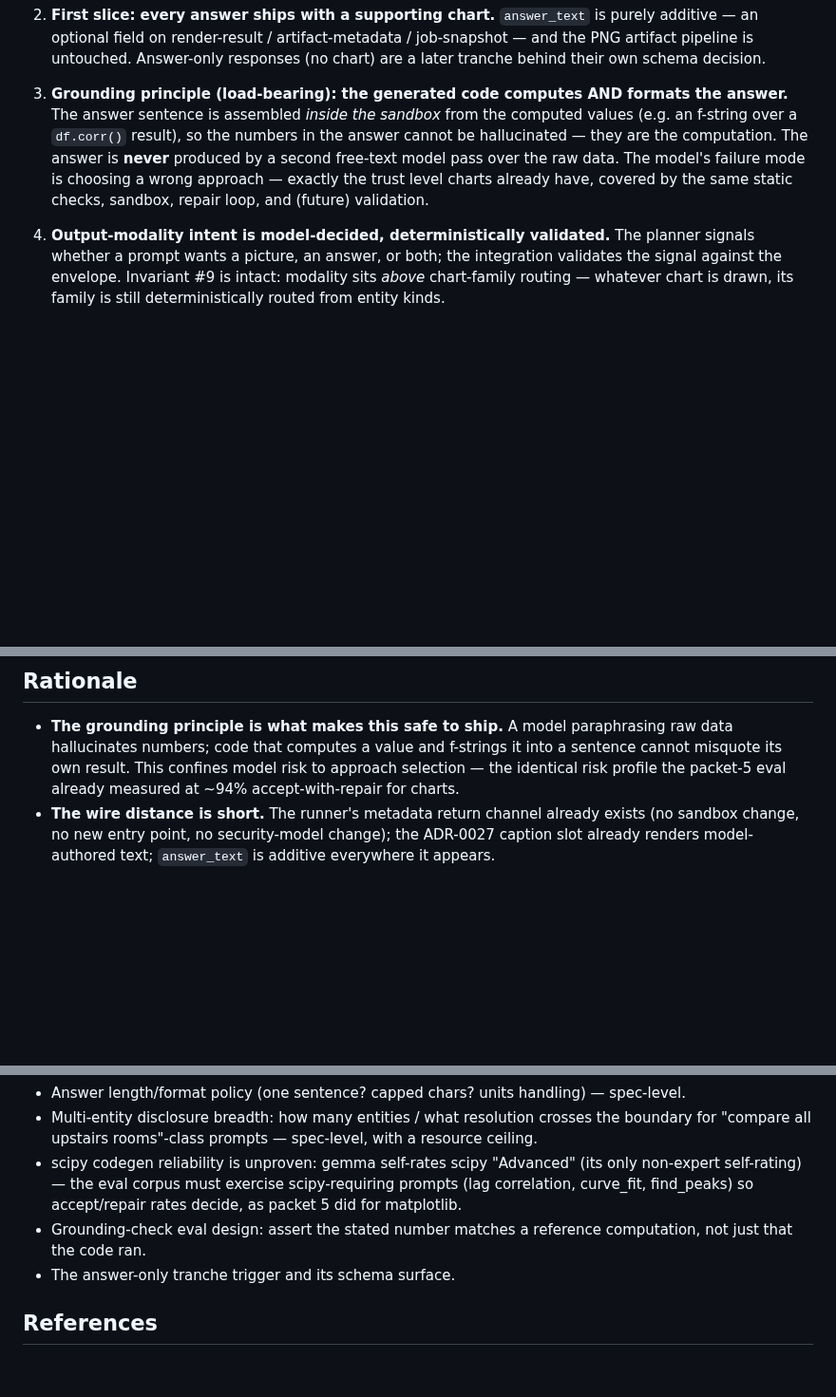
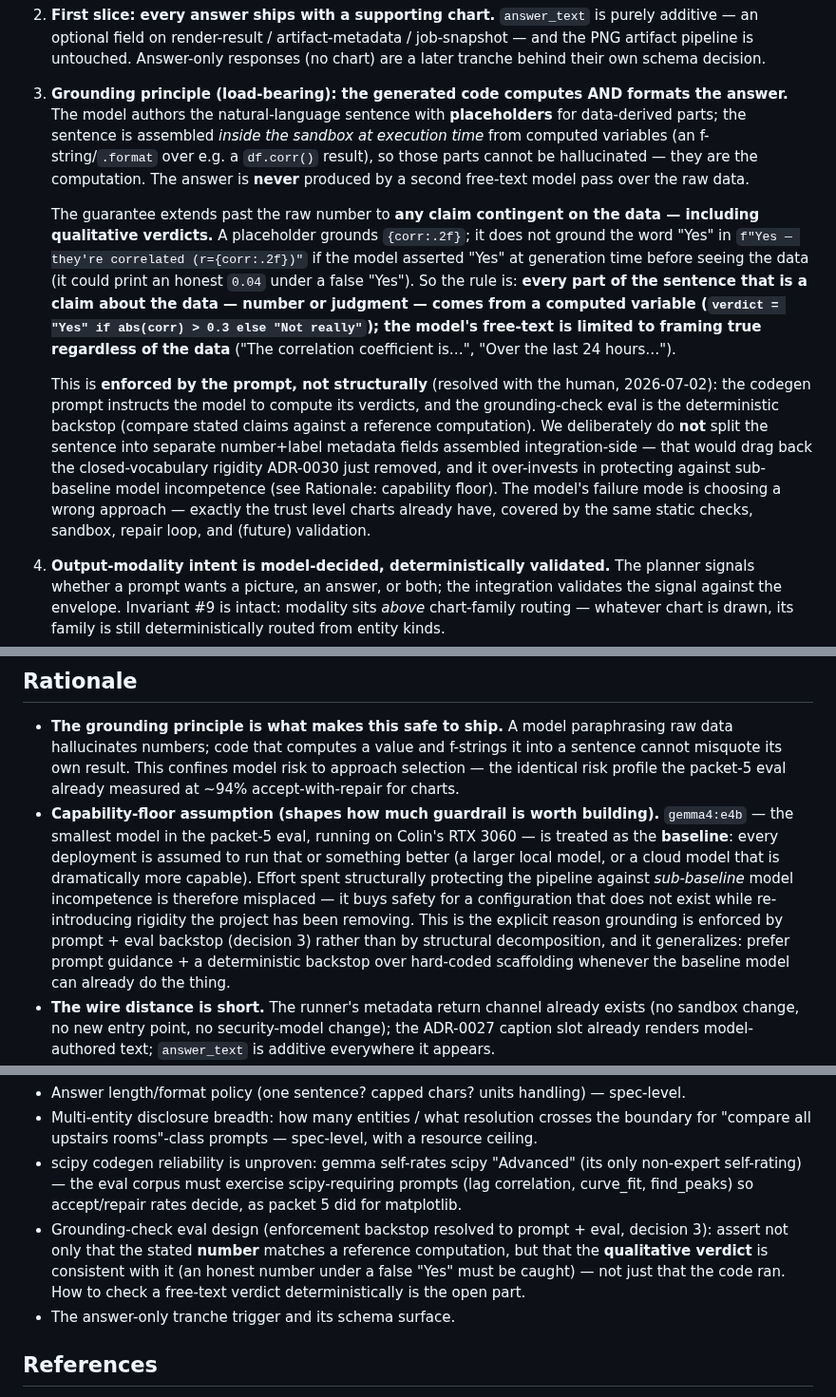
Before and after one commit to colinwinslow/Isolinear, a Markdown page: docs/decisions/0031-model-authored-analysis.md, 3 parts joined by grey strips. Shown at 95% size. GitHub-like rendering; blank space fills up the shorter version.

Commit message:
[ADR-0031] Sharpen grounding (D3): verdicts too, not just numbers; capability-floor rationale
Clarify with Colin (2026-07-02): the model writes the sentence with
placeholders, filled at execution time. The grounding guarantee extends past
the raw number to any data-contingent claim INCLUDING qualitative verdicts —
an honest {corr:.2f} under a model-asserted "Yes" is still a hallucination, so
the code must compute verdicts too. Enforcement resolved to prompt + eval
backstop (NOT structural number+label decomposition, which would re-introduce
the closed-vocabulary rigidity ADR-0030 removed).

Record the capability-floor assumption as rationale: gemma4:e4b is the baseline
(everyone runs that or better, incl. far stronger cloud models), so effort
spent structurally guarding against sub-baseline incompetence is misplaced —
prefer prompt guidance + deterministic backstop. Grounding-check eval open
item now also covers verdict-vs-number consistency.

Co-Authored-By: Claude Opus 4.8 <noreply@anthropic.com>

```diff
--- a/docs/decisions/0031-model-authored-analysis.md
+++ b/docs/decisions/0031-model-authored-analysis.md
@@ -55,13 +55,35 @@ the trust model for generated code shipped with ADR-0029/0030.
    responses (no chart) are a later tranche behind their own schema decision.
 
 3. **Grounding principle (load-bearing): the generated code computes AND
-   formats the answer.** The answer sentence is assembled *inside the sandbox*
-   from the computed values (e.g. an f-string over a `df.corr()` result), so
-   the numbers in the answer cannot be hallucinated — they are the computation.
-   The answer is **never** produced by a second free-text model pass over the
-   raw data. The model's failure mode is choosing a wrong approach — exactly
-   the trust level charts already have, covered by the same static checks,
-   sandbox, repair loop, and (future) validation.
+   formats the answer.** The model authors the natural-language sentence with
+   **placeholders** for data-derived parts; the sentence is assembled *inside
+   the sandbox at execution time* from computed variables (an f-string/`.format`
+   over e.g. a `df.corr()` result), so those parts cannot be hallucinated —
+   they are the computation. The answer is **never** produced by a second
+   free-text model pass over the raw data.
+
+   The guarantee extends past the raw number to **any claim contingent on the
+   data — including qualitative verdicts.** A placeholder grounds
+   `{corr:.2f}`; it does not ground the word "Yes" in
+   `f"Yes — they're correlated (r={corr:.2f})"` if the model asserted "Yes" at
+   generation time before seeing the data (it could print an honest `0.04`
+   under a false "Yes"). So the rule is: **every part of the sentence that is a
+   claim about the data — number or judgment — comes from a computed variable
+   (`verdict = "Yes" if abs(corr) > 0.3 else "Not really"`); the model's
+   free-text is limited to framing true regardless of the data** ("The
+   correlation coefficient is…", "Over the last 24 hours…").
+
+   This is **enforced by the prompt, not structurally** (resolved with the
+   human, 2026-07-02): the codegen prompt instructs the model to compute its
+   verdicts, and the grounding-check eval is the deterministic backstop
+   (compare stated claims against a reference computation). We deliberately do
+   **not** split the sentence into separate number+label metadata fields
+   assembled integration-side — that would drag back the closed-vocabulary
+   rigidity ADR-0030 just removed, and it over-invests in protecting against
+   sub-baseline model incompetence (see Rationale: capability floor). The
+   model's failure mode is choosing a wrong approach — exactly the trust level
+   charts already have, covered by the same static checks, sandbox, repair
+   loop, and (future) validation.
 
 4. **Output-modality intent is model-decided, deterministically validated.**
    The planner signals whether a prompt wants a picture, an answer, or both;
@@ -116,6 +138,18 @@ the trust model for generated code shipped with ADR-0029/0030.
   f-strings it into a sentence cannot misquote its own result. This confines
   model risk to approach selection — the identical risk profile the packet-5
   eval already measured at ~94% accept-with-repair for charts.
+- **Capability-floor assumption (shapes how much guardrail is worth building).**
+  `gemma4:e4b` — the smallest model in the packet-5 eval, running on Colin's
+  RTX 3060 — is treated as the **baseline**: every deployment is assumed to run
+  that or something better (a larger local model, or a cloud model that is
+  dramatically more capable). Effort spent structurally protecting the pipeline
+  against *sub-baseline* model incompetence is therefore misplaced — it buys
+  safety for a configuration that does not exist while re-introducing rigidity
+  the project has been removing. This is the explicit reason grounding is
+  enforced by prompt + eval backstop (decision 3) rather than by structural
+  decomposition, and it generalizes: prefer prompt guidance + a deterministic
+  backstop over hard-coded scaffolding whenever the baseline model can already
+  do the thing.
 - **The wire distance is short.** The runner's metadata return channel already
   exists (no sandbox change, no new entry point, no security-model change);
   the ADR-0027 caption slot already renders model-authored text; `answer_text`
@@ -168,8 +202,11 @@ the trust model for generated code shipped with ADR-0029/0030.
   (its only non-expert self-rating) — the eval corpus must exercise
   scipy-requiring prompts (lag correlation, curve_fit, find_peaks) so
   accept/repair rates decide, as packet 5 did for matplotlib.
-- Grounding-check eval design: assert the stated number matches a reference
-  computation, not just that the code ran.
+- Grounding-check eval design (enforcement backstop resolved to prompt + eval,
+  decision 3): assert not only that the stated **number** matches a reference
+  computation, but that the **qualitative verdict** is consistent with it (an
+  honest number under a false "Yes" must be caught) — not just that the code
+  ran. How to check a free-text verdict deterministically is the open part.
 - The answer-only tranche trigger and its schema surface.
 
 ## References
```
